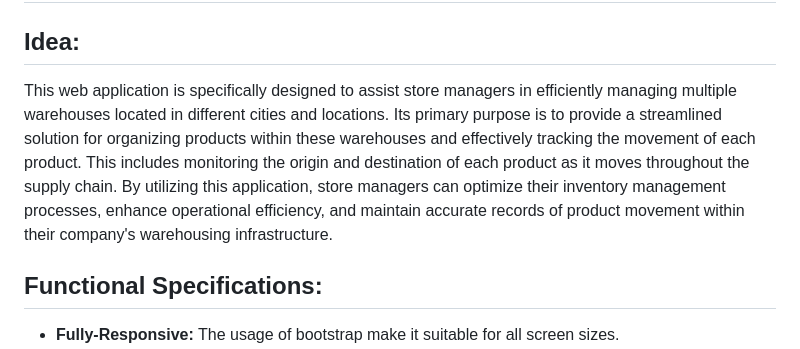
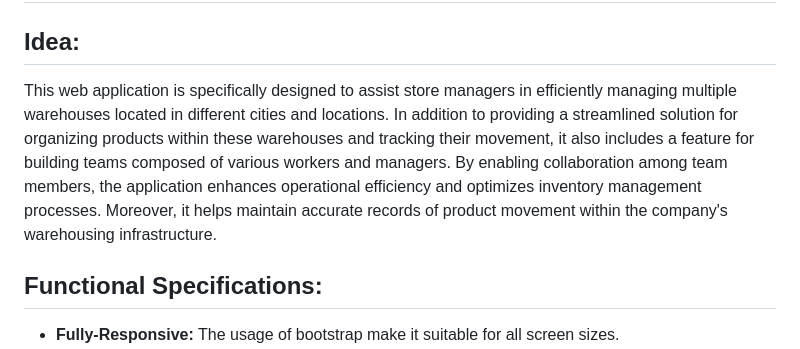
Before and after one commit to OsamaTbaileh/PrimeInventory, a Markdown page: README.md, the part around the change. GitHub-like rendering.

Commit message:
docs: Update README.md

```diff
--- a/README.md
+++ b/README.md
@@ -3,7 +3,7 @@
 </div>
 
 ## Idea:
-This web application is specifically designed to assist store managers in efficiently managing multiple warehouses located in different cities and locations. Its primary purpose is to provide a streamlined solution for organizing products within these warehouses and effectively tracking the movement of each product. This includes monitoring the origin and destination of each product as it moves throughout the supply chain. By utilizing this application, store managers can optimize their inventory management processes, enhance operational efficiency, and maintain accurate records of product movement within their company's warehousing infrastructure.
+This web application is specifically designed to assist store managers in efficiently managing multiple warehouses located in different cities and locations. In addition to providing a streamlined solution for organizing products within these warehouses and tracking their movement, it also includes a feature for building teams composed of various workers and managers. By enabling collaboration among team members, the application enhances operational efficiency and optimizes inventory management processes. Moreover, it helps maintain accurate records of product movement within the company's warehousing infrastructure.
 
 
 ## Functional Specifications:
```
